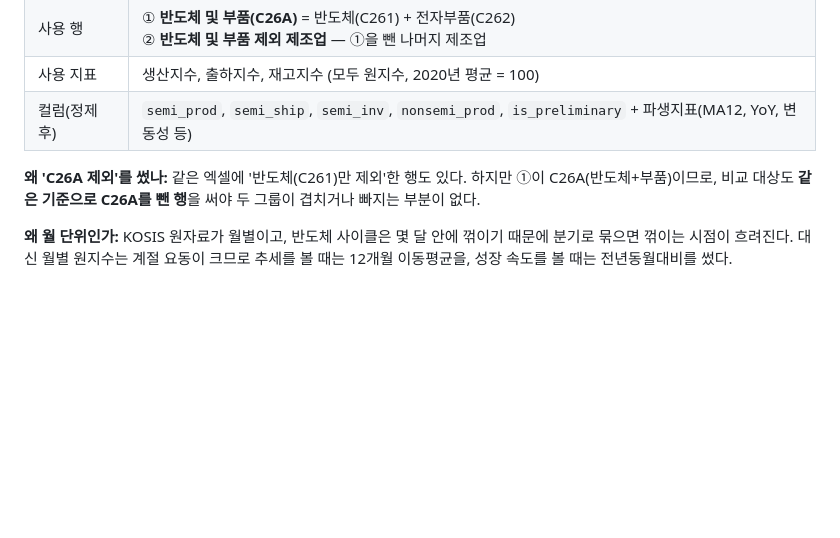
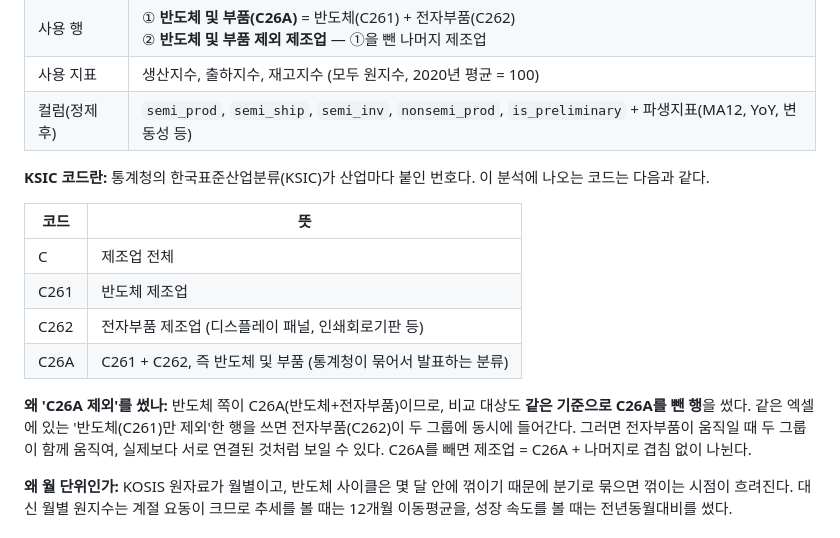
Before and after one commit to 041211lhs/semiconductor-kshape-analysis, a Markdown page: REPORT.md, the part around the change. Drawn GitHub-style; blank space fills up the shorter version.

Commit message:
리포트: KSIC 코드 설명 추가, C26A 제외 이유 문장 정정
Co-Authored-By: Claude Opus 5.5 <noreply@anthropic.com>

```diff
--- a/REPORT.md
+++ b/REPORT.md
@@ -31,7 +31,16 @@
 | 사용 지표 | 생산지수, 출하지수, 재고지수 (모두 원지수, 2020년 평균 = 100) |
 | 컬럼(정제 후) | `semi_prod`, `semi_ship`, `semi_inv`, `nonsemi_prod`, `is_preliminary` + 파생지표(MA12, YoY, 변동성 등) |
 
-**왜 'C26A 제외'를 썼나:** 같은 엑셀에 '반도체(C261)만 제외'한 행도 있다. 하지만 ①이 C26A(반도체+부품)이므로, 비교 대상도 **같은 기준으로 C26A를 뺀 행**을 써야 두 그룹이 겹치거나 빠지는 부분이 없다.
+**KSIC 코드란:** 통계청의 한국표준산업분류(KSIC)가 산업마다 붙인 번호다. 이 분석에 나오는 코드는 다음과 같다.
+
+| 코드 | 뜻 |
+|---|---|
+| C | 제조업 전체 |
+| C261 | 반도체 제조업 |
+| C262 | 전자부품 제조업 (디스플레이 패널, 인쇄회로기판 등) |
+| C26A | C261 + C262, 즉 반도체 및 부품 (통계청이 묶어서 발표하는 분류) |
+
+**왜 'C26A 제외'를 썼나:** 반도체 쪽이 C26A(반도체+전자부품)이므로, 비교 대상도 **같은 기준으로 C26A를 뺀 행**을 썼다. 같은 엑셀에 있는 '반도체(C261)만 제외'한 행을 쓰면 전자부품(C262)이 두 그룹에 동시에 들어간다. 그러면 전자부품이 움직일 때 두 그룹이 함께 움직여, 실제보다 서로 연결된 것처럼 보일 수 있다. C26A를 빼면 제조업 = C26A + 나머지로 겹침 없이 나뉜다.
 
 **왜 월 단위인가:** KOSIS 원자료가 월별이고, 반도체 사이클은 몇 달 안에 꺾이기 때문에 분기로 묶으면 꺾이는 시점이 흐려진다. 대신 월별 원지수는 계절 요동이 크므로 추세를 볼 때는 12개월 이동평균을, 성장 속도를 볼 때는 전년동월대비를 썼다.
 
```
